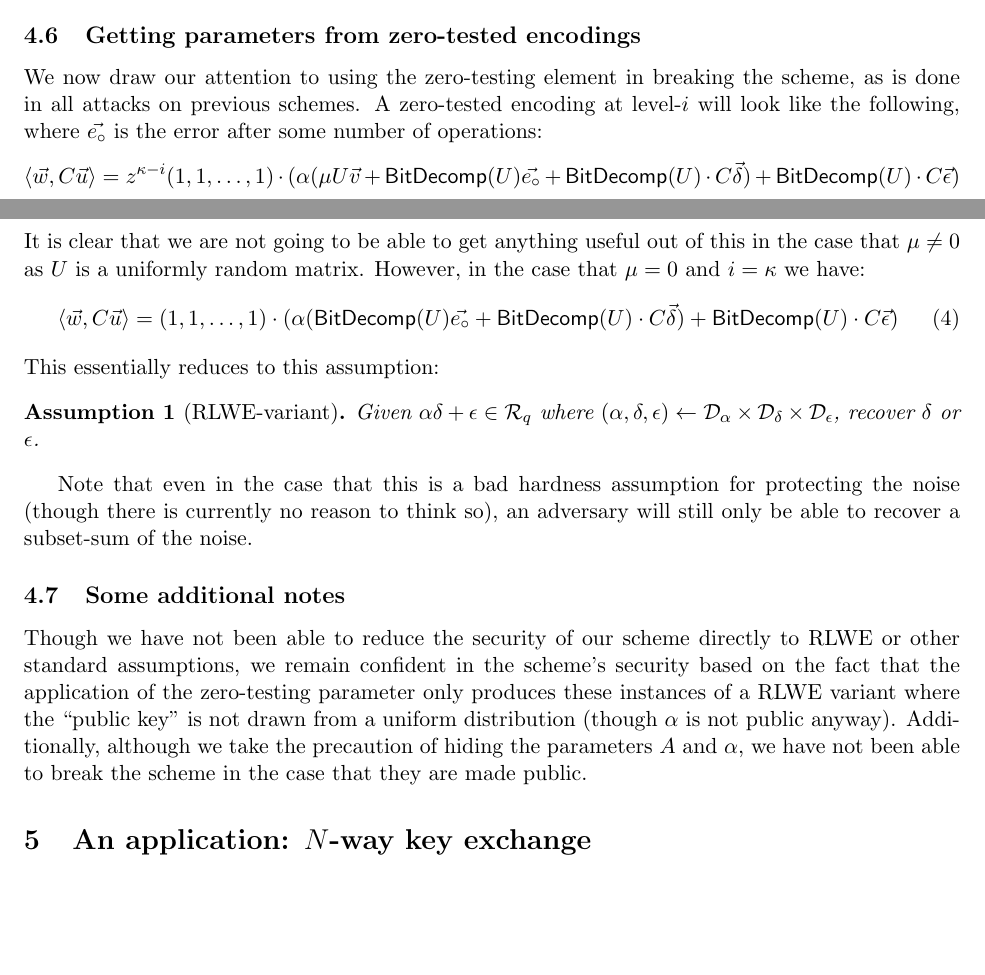
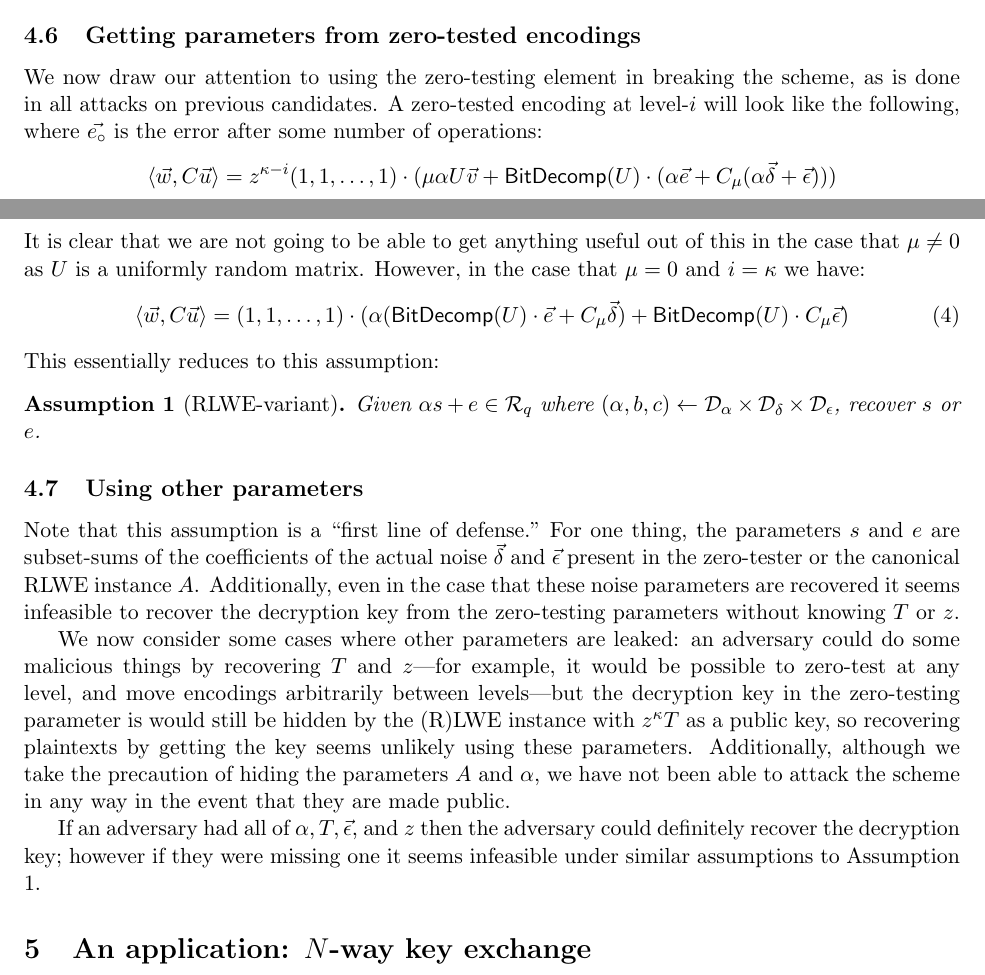
Before and after one commit to ahrussell/newmmap, a LaTeX paper (writeup.tex, which reads security.tex): two parts of pages 9 and 10 of 13, joined at a grey line, cut so that both start at the same text, the shorter picture padded with empty space. Compiled offline with pdfLaTeX.

Commit message:
additional security notes

```diff
--- a/security.tex
+++ b/security.tex
@@ -56,19 +56,21 @@ where $z^\kappa$, $T$, and $U$ are uniformly random elements.
 
 \subsection{Getting parameters from zero-tested encodings}
 
-We now draw our attention to using the zero-testing element in breaking the scheme, as is done in all attacks on previous schemes.  A zero-tested encoding at level-$i$ will look like the following, where $\vec{e_{\circ}}$ is the error after some number of operations:
-$$\left<\w, C \u\right> = z^{\kappa-i} (1,1,\ldots, 1)\cdot(\alpha (\mu U \vec{v} + \bdfn(U)\vec{e_{\circ}} + \bdfn(U)\cdot C\vec{\delta}) + \bdfn(U)\cdot C\vec{\epsilon})$$
+We now draw our attention to using the zero-testing element in breaking the scheme, as is done in all attacks on previous candidates.  A zero-tested encoding at level-$i$ will look like the following, where $\vec{e_{\circ}}$ is the error after some number of operations:
+$$\left<\w, C \u\right> = z^{\kappa-i}(1,1,\ldots,1)\cdot(\mu\alpha U \vec{v} + \bdfn(U)\cdot (\alpha\vec{e} + C_\mu(\alpha\vec{\delta} + \vec{\epsilon})))$$
 It is clear that we are not going to be able to get anything useful out of this in the case that $\mu \not= 0$ as $U$ is a uniformly random matrix.  However, in the case that $\mu = 0$ and $i = \kappa$ we have:
 \begin{equation}\label{eq:topleveltested}
-\left<\w, C \u\right> = (1,1,\ldots,1)\cdot(\alpha (\bdfn(U)\vec{e_{\circ}} + \bdfn(U)\cdot C\vec{\delta}) + \bdfn(U)\cdot C\vec{\epsilon})
+\left<\w, C \u\right> = (1,1,\ldots,1)\cdot(\alpha (\bdfn(U)\cdot \vec{e} + C_\mu\vec{\delta}) + \bdfn(U)\cdot C_\mu\vec{\epsilon})
 \end{equation}
 This essentially reduces to this assumption:
 \begin{assumption}[RLWE-variant]
 \label{rlwevar}
-Given $\alpha\delta + \epsilon \in \Rq$ where $(\alpha, \delta, \epsilon) \leftarrow \mathcal{D}_\alpha \times \mathcal{D}_\delta \times \mathcal{D}_\epsilon$, recover $\delta$ or $\epsilon$.
+Given $\alpha s + e \in \Rq$ where $(\alpha, b, c) \leftarrow \mathcal{D}_\alpha \times \mathcal{D}_\delta \times \mathcal{D}_\epsilon$, recover $s$ or $e$.
 \end{assumption}
 
-Note that even in the case that this is a bad hardness assumption for protecting the noise (though there is currently no reason to think so), an adversary will still only be able to recover a subset-sum of the noise.
-\subsection{Some additional notes}
+\subsection{Using other parameters}
+Note that this assumption is a ``first line of defense."  For one thing, the parameters $s$ and $e$ are subset-sums of the coefficients of the actual noise $\vec{\delta}$ and $\vec{\epsilon}$ present in the zero-tester or the canonical RLWE instance $A$. Additionally, even in the case that these noise parameters are recovered it seems infeasible to recover the decryption key from the zero-testing parameters without knowing $T$ or $z$.
 
-Though we have not been able to reduce the security of our scheme directly to RLWE or other standard assumptions, we remain confident in the scheme's security based on the fact that the application of the zero-testing parameter only produces these instances of a RLWE variant where the ``public key" is not drawn from a uniform distribution (though $\alpha$ is not public anyway).  Additionally, although we take the precaution of hiding the parameters $A$ and $\alpha$, we have not been able to break the scheme in the case that they are made public.
+We now consider some cases where other parameters are leaked:  an adversary could do some malicious things by recovering $T$ and $z$---for example, it would be possible to zero-test at any level, and move encodings arbitrarily between levels---but the decryption key in the zero-testing parameter is would still be hidden by the (R)LWE instance with $z^\kappa T$ as a public key, so recovering plaintexts by getting the key seems unlikely using these parameters.  Additionally, although we take the precaution of hiding the parameters $A$ and $\alpha$, we have not been able to attack the scheme in any way in the event that they are made public.
+
+If an adversary had all of $\alpha, T, \vec{\epsilon},$ and $z$ then the adversary could definitely recover the decryption key; however if they were missing one it seems infeasible under similar assumptions to Assumption \ref{rlwevar}.
```
Also changed, not shown: writeup.pdf.
